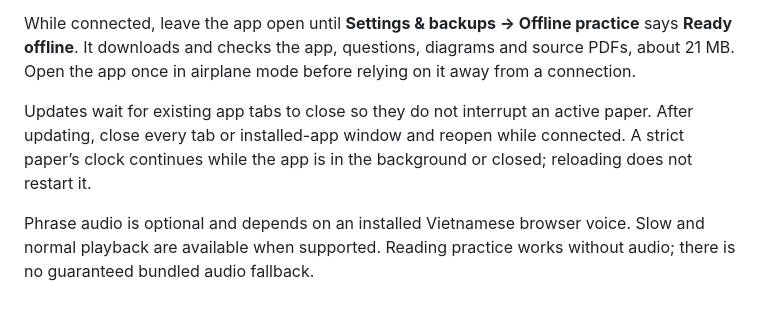
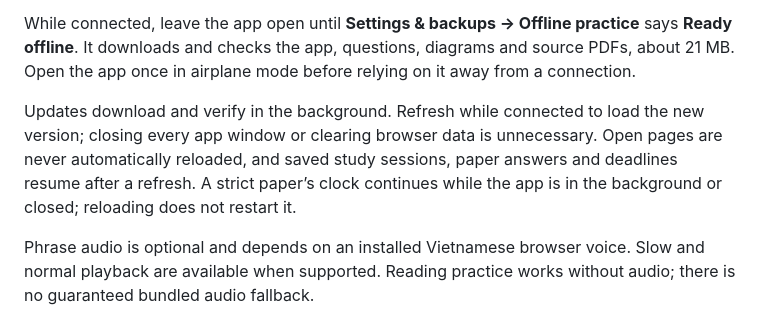
Before and after one commit to Mahmoud-Ashraf98/A2-license-practice-Vietnam, a Markdown page: README.md, the part around the change. Rendered like a GitHub page.

Commit message:
Clarify how verified app updates load without clearing progress

```diff
--- a/README.md
+++ b/README.md
@@ -64,7 +64,7 @@ Older saved scores are preserved. Previously inferred exam confidence is retaine
 
 While connected, leave the app open until **Settings & backups → Offline practice** says **Ready offline**. It downloads and checks the app, questions, diagrams and source PDFs, about 21 MB. Open the app once in airplane mode before relying on it away from a connection.
 
-Updates wait for existing app tabs to close so they do not interrupt an active paper. After updating, close every tab or installed-app window and reopen while connected. A strict paper’s clock continues while the app is in the background or closed; reloading does not restart it.
+Updates download and verify in the background. Refresh while connected to load the new version; closing every app window or clearing browser data is unnecessary. Open pages are never automatically reloaded, and saved study sessions, paper answers and deadlines resume after a refresh. A strict paper’s clock continues while the app is in the background or closed; reloading does not restart it.
 
 Phrase audio is optional and depends on an installed Vietnamese browser voice. Slow and normal playback are available when supported. Reading practice works without audio; there is no guaranteed bundled audio fallback.
 
```
